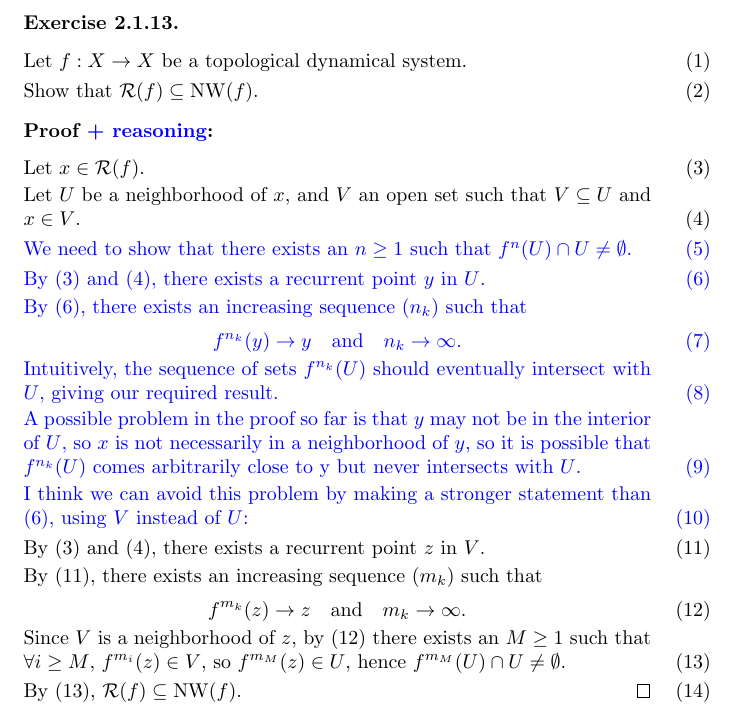
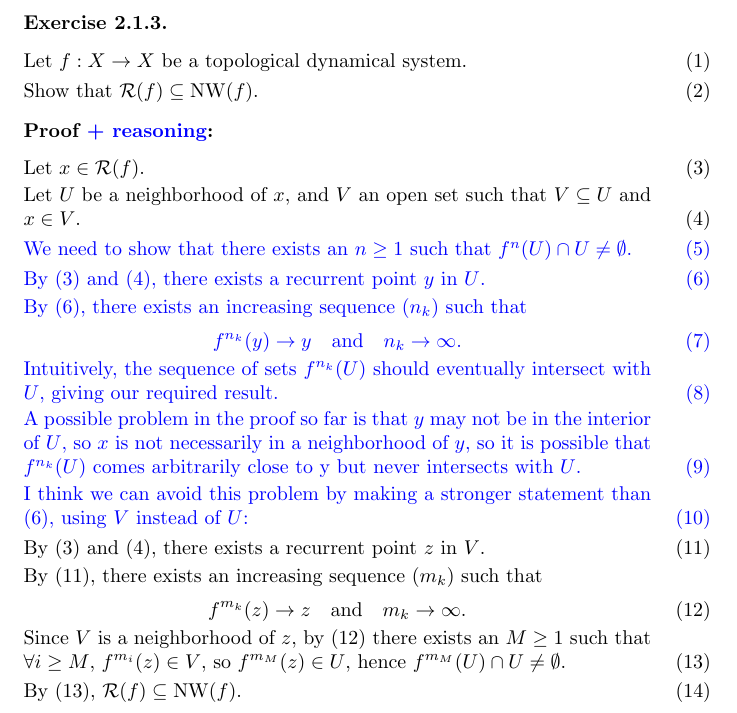
Before and after one commit to daefigueroa/brin-dynamical-systems-solutions, a LaTeX document (Chapter 2/2.1.3.tex): part of the page, cut so that both start at the same text. Compiled offline with pdfLaTeX.

Commit message:
correct exercise number

```diff
--- a/Chapter 2/2.1.3.tex
+++ b/Chapter 2/2.1.3.tex
@@ -4,7 +4,7 @@
 
 \begin{document}
 
-\sectionlabel{Exercise 2.1.13.}
+\sectionlabel{Exercise 2.1.3.}
 
 \begin{stm}{stm:213-1}[exercise]
 Let $f : X \to X$ be a topological dynamical system.
@@ -67,7 +67,7 @@ Since $V$ is a neighborhood of $z$, by \ref{stm:213-12} there exists an $M \geq
 \end{stm}
 
 \begin{stm}{stm:213-14}[proof]
-By \ref{stm:213-13}, $\mathcal{R}(f) \subseteq \operatorname{NW}(f)$. \qed
+By \ref{stm:213-13}, $\mathcal{R}(f) \subseteq \operatorname{NW}(f)$.
 \end{stm}
 
 \end{document}
```
Also changed, not shown: Chapter 2/2.1.3.pdf.
